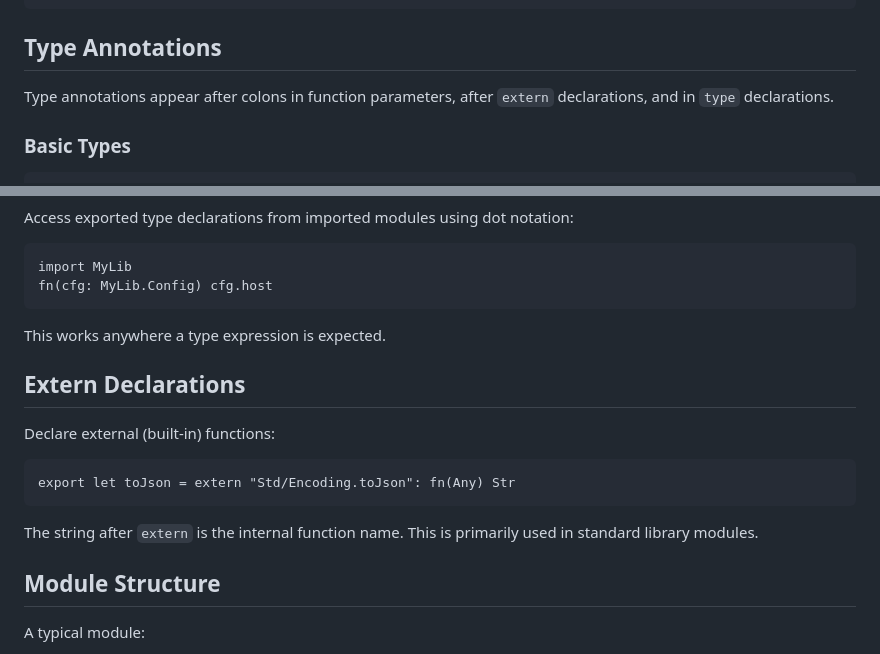
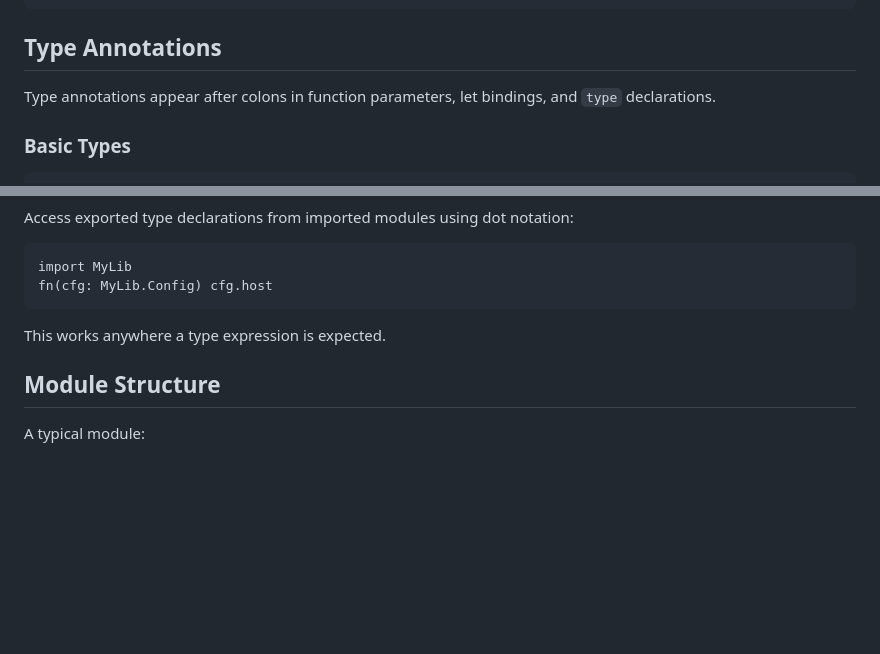
Before and after one commit to emilbroman/skyr, a Markdown page: docs/scl/syntax.md, 2 parts joined by grey strips. Drawn GitHub-style; blank space fills up the shorter version.

Commit message:
docs(scl): remove extern keyword from external documentation
The extern feature is an internal concern for the standard library
and should not be part of the end-user language reference.

Co-Authored-By: Claude Opus 4.6 (1M context) <noreply@anthropic.com>

````diff
--- a/docs/scl/syntax.md
+++ b/docs/scl/syntax.md
@@ -493,7 +493,7 @@ Artifact.File({ name: "test.txt", contents: "hello" })
 
 ## Type Annotations
 
-Type annotations appear after colons in function parameters, after `extern` declarations, and in `type` declarations.
+Type annotations appear after colons in function parameters, let bindings, and `type` declarations.
 
 ### Basic Types
 
@@ -565,16 +565,6 @@ fn(cfg: MyLib.Config) cfg.host
 
 This works anywhere a type expression is expected.
 
-## Extern Declarations
-
-Declare external (built-in) functions:
-
-```scl
-export let toJson = extern "Std/Encoding.toJson": fn(Any) Str
-```
-
-The string after `extern` is the internal function name. This is primarily used in standard library modules.
-
 ## Module Structure
 
 A typical module:
````
